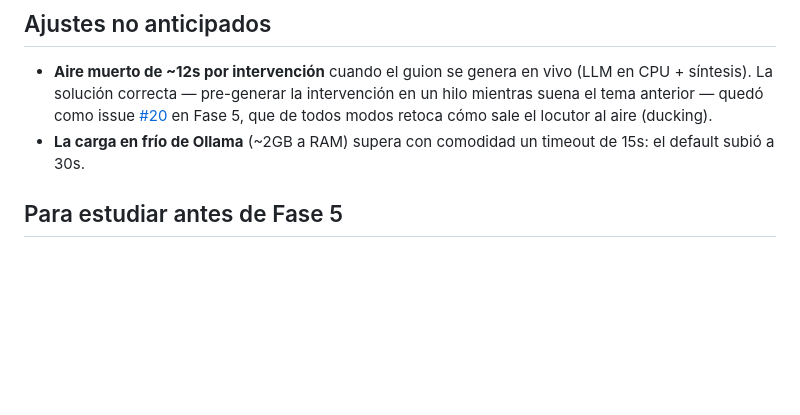
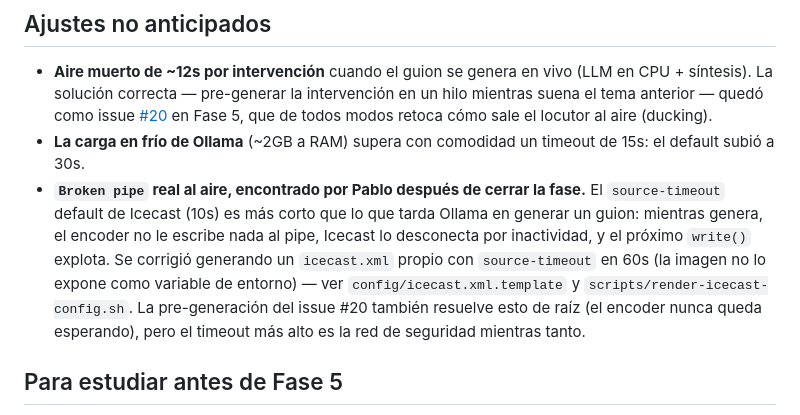
Before and after one commit to Skayear/SkyWave-FM, a Markdown page: docs/fase-4-el-locutor.md, the part around the change. Drawn GitHub-style; blank space fills up the shorter version.

Commit message:
docs: documentar el paso de render-icecast-config y el bug de Broken pipe
README: el arranque ahora incluye generar config/icecast.xml antes de
levantar Docker, y una nota de volver a correrlo si cambia .env.
docs/fase-4-el-locutor.md: hallazgo post-cierre agregado a "Ajustes no
anticipados" (el bug lo encontró Pablo probando la fase ya cerrada).

Co-Authored-By: Claude Fable 5 <noreply@anthropic.com>

```diff
--- a/docs/fase-4-el-locutor.md
+++ b/docs/fase-4-el-locutor.md
@@ -98,6 +98,16 @@ pipeline de voz se reporta y el tema entra igual.
   que de todos modos retoca cómo sale el locutor al aire (ducking).
 - **La carga en frío de Ollama** (~2GB a RAM) supera con comodidad un
   timeout de 15s: el default subió a 30s.
+- **`Broken pipe` real al aire, encontrado por Pablo después de cerrar la
+  fase.** El `source-timeout` default de Icecast (10s) es más corto que lo
+  que tarda Ollama en generar un guion: mientras genera, el encoder no le
+  escribe nada al pipe, Icecast lo desconecta por inactividad, y el
+  próximo `write()` explota. Se corrigió generando un `icecast.xml` propio
+  con `source-timeout` en 60s (la imagen no lo expone como variable de
+  entorno) — ver `config/icecast.xml.template` y
+  `scripts/render-icecast-config.sh`. La pre-generación del issue #20
+  también resuelve esto de raíz (el encoder nunca queda esperando), pero
+  el timeout más alto es la red de seguridad mientras tanto.
 
 ## Para estudiar antes de Fase 5
 
```
Also changed, not shown: README.md (+5 -1 lines).
